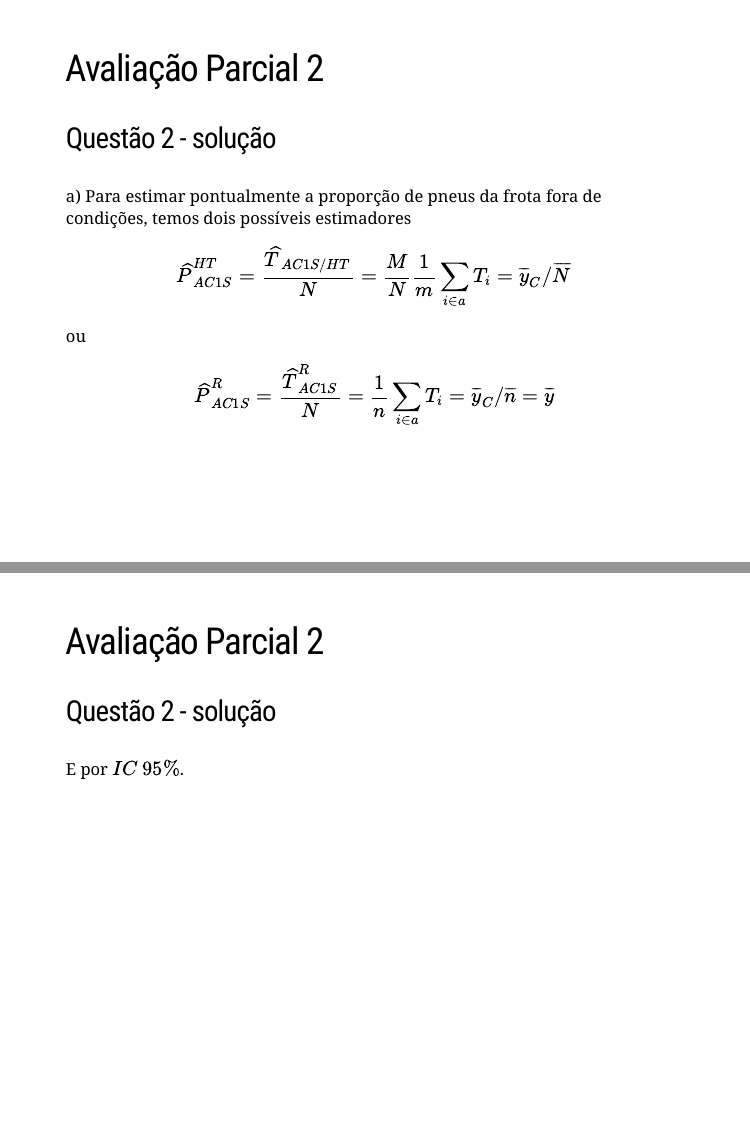
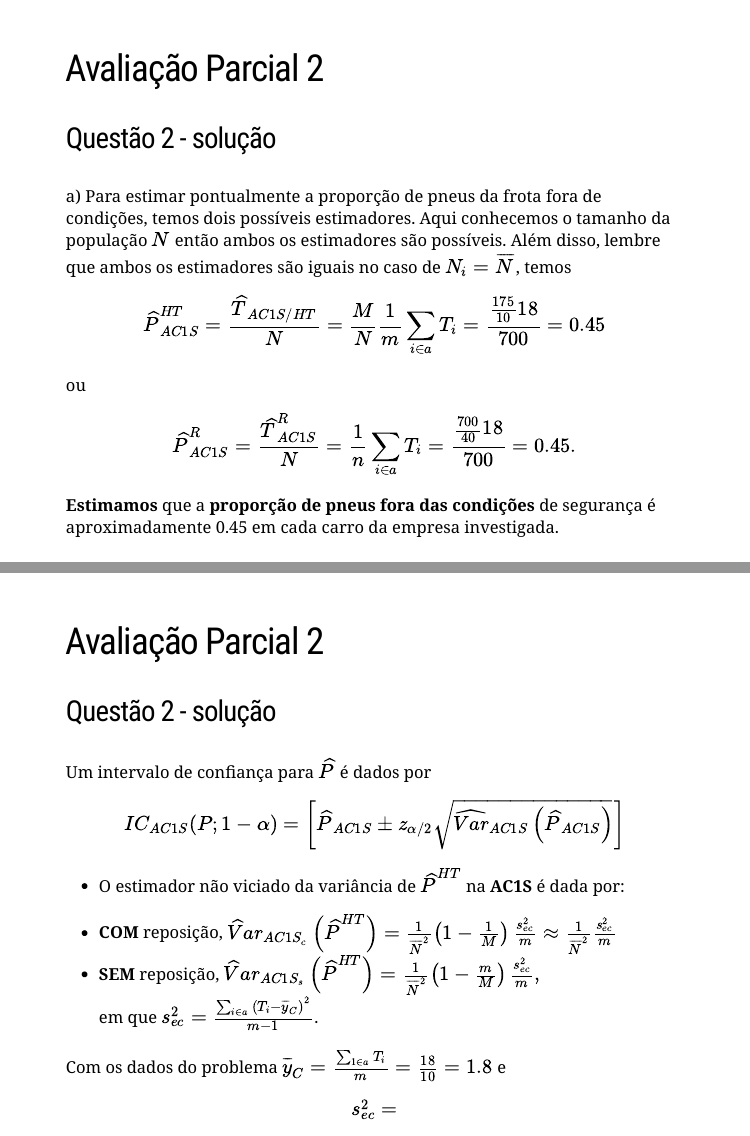
Before and after one commit to markus-stein/MAT02036-Amostragem-2, an R Markdown document (aulas/18_AC1S_exercicios-avaliacao_parcial2.Rmd): pages 14 and 15 of 21, joined at a grey line. The pictures show the slides in the output file aulas/18_AC1S_exercicios-avaliacao_parcial2.html that the author committed with the source; the slides are laid out offline by our stand-in for remark.js, each with all of its steps uncovered, in fonts that may differ from those the slides ask for, and without slide numbers, shadows or browser add-ons.

Commit message:
aula 18 ups

````diff
--- a/aulas/18_AC1S_exercicios-avaliacao_parcial2.Rmd
+++ b/aulas/18_AC1S_exercicios-avaliacao_parcial2.Rmd
@@ -231,6 +231,8 @@ M <- 175         # no. conglomerados
 Ni <- 4          # tamanho conglomerados
 N <- Ni * M      # tamanho pop
 Ti <- c(2,4,0,1,2,0,4,1,3,1)  # totais obtidos
+m <- length(Ti)  # no. conglomerados amostra
+n <- Ni * m      # tamanho amostra
 ```
 
 ---
@@ -238,20 +240,30 @@ Ti <- c(2,4,0,1,2,0,4,1,3,1)  # totais obtidos
 ## Avaliação Parcial 2
 ### Questão 2 - solução
 
-a) Para estimar pontualmente a proporção de pneus da frota fora de condições, temos dois possíveis estimadores
+a) Para estimar pontualmente a proporção de pneus da frota fora de condições, temos dois possíveis estimadores. Aqui conhecemos o tamanho da população $N$ então ambos os estimadores são possíveis. Além disso, lembre que ambos os estimadores são iguais no caso de $N_i = \overline N$, temos
 
-$$\widehat P_{AC1S}^{HT} = \frac {\widehat T_{AC1S/HT}}{N} = \frac {M} {N} \frac{1}{m} \sum_{i \in a} T_i = \overline y_C / \overline N$$
+$$\widehat P_{AC1S}^{HT} = \frac {\widehat T_{AC1S/HT}}{N} = \frac {M} {N} \frac{1}{m} \sum_{i \in a} T_i = \frac{ \frac{`r M`}{`r m`} `r sum(Ti)`}{`r N`} = `r (M/m) * sum(Ti) / N`$$
+ou
+$$\widehat P_{AC1S}^R = \frac{\widehat T_{AC1S}^R}{N} = \frac{1}{n} \sum_{i \in a} T_i = \frac{ \frac{`r N`}{`r n`} `r sum(Ti)`}{`r N`} = `r sum(Ti) / n`.$$
 
-ou
-
-$$\widehat P_{AC1S}^R = \frac{\widehat T_{AC1S}^R}{N} = \frac{1}{n} \sum_{i \in a} T_i = \overline y_C / \overline  n = \overline y$$
+**Estimamos** que a **proporção de pneus fora das condições** de segurança é aproximadamente `r (M/m) * sum(Ti) / N` em cada carro da empresa investigada.
 
 ---
 
 ## Avaliação Parcial 2
 ### Questão 2 - solução
 
-E por $IC$ $95\%$.
+Um intervalo de confiança para $\widehat P$ é dados por
+
+$$IC_{AC1S} (P; 1-\alpha) = \left[ \widehat P_{AC1S} \pm z_{\alpha/2} \sqrt{\widehat{Var}_{AC1S} \left( \widehat P_{AC1S} \right)} \right]$$
+
+*  O estimador não viciado da variância de $\widehat P^{HT}$ na **AC1S** é dada por:
+  + **COM** reposição,  $\widehat Var_{AC1S_c} \left( \widehat P^{HT} \right) =  \frac{1}{\overline N^2} \left( 1 - \frac{1}{M} \right) \frac{s^2_{ec}}{m} \approx  \frac{1}{\overline N^2} \frac{s^2_{ec}}{m}$
+  + **SEM** reposição, $\widehat Var_{AC1S_s} \left( \widehat P^{HT} \right) = \frac{1}{\overline N^2} \left( 1 - \frac{m}{M} \right) \frac{s^2_{ec}}{m},$
+em que $s^2_{ec} = \frac{ \sum_{i \in a} \left( T_i - \overline y_C \right)^2}{m-1}$.
+
+Com os dados do problema $\overline y_C = \frac{\sum_{1 \in a} T_i}{m} = \frac{`r sum(Ti)`}{`r m`} = `r sum(Ti)/m`$ e
+$$s^2_{ec} = $$
 
 ---
 
````
Also changed, not shown: aulas/18_AC1S_exercicios-avaliacao_parcial2.html, aulas/18_AC1S_exercicios-avaliacao_parcial2.Rmd (2 more changed lines).
